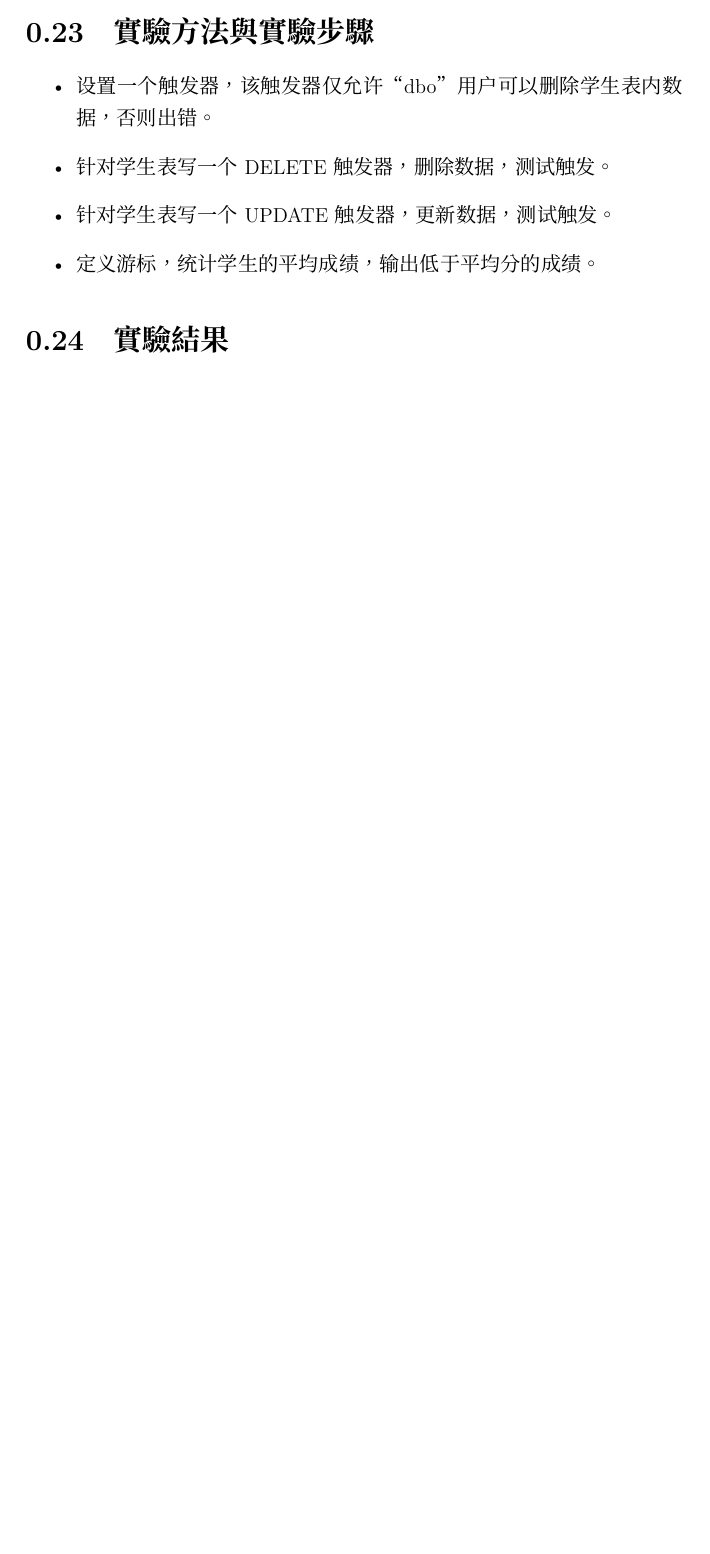
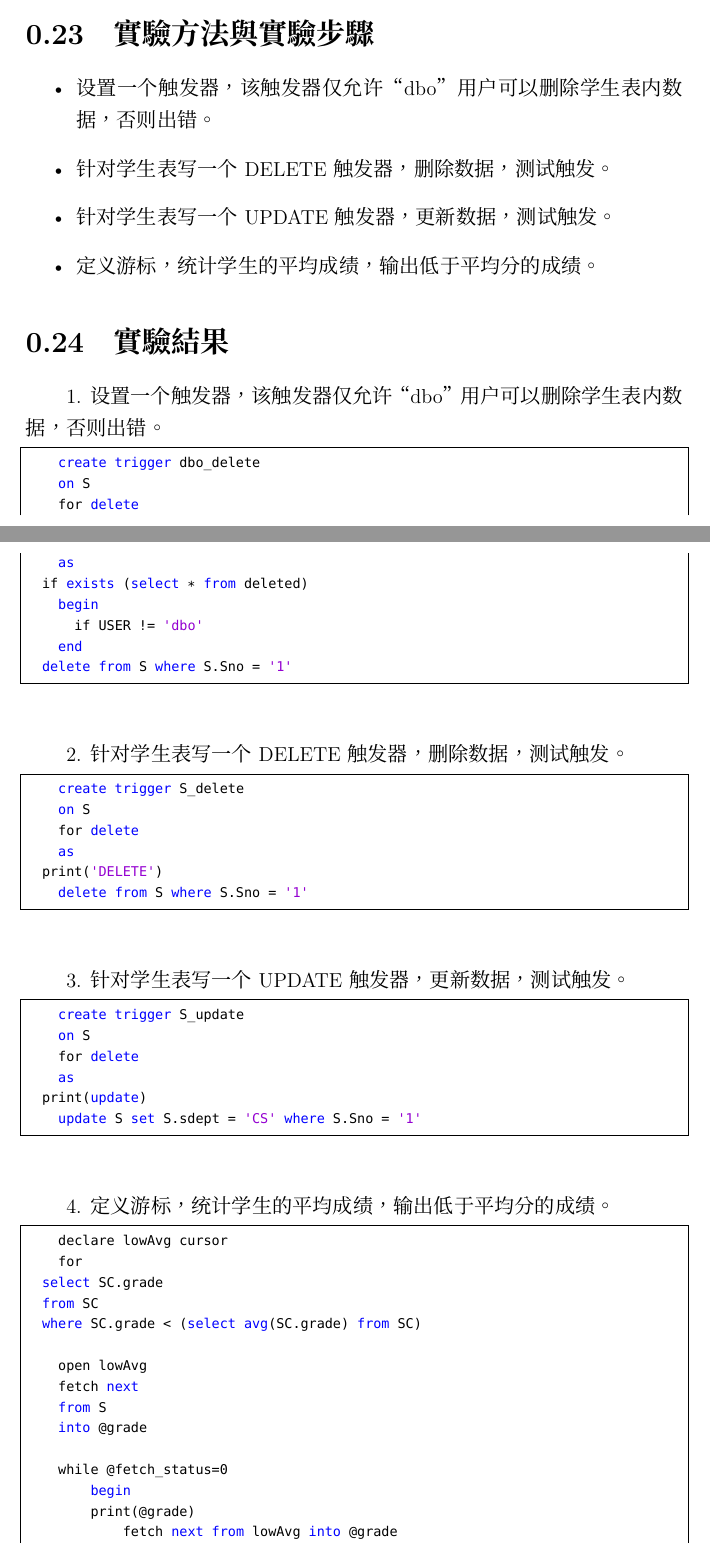
Before and after one commit to HuangNO1/my_LaTeX, a LaTeX document (ssd7_experiments/ssd7.tex): part of page 58 of 58 before the commit and two parts of pages 58 and 59 of 60 after it, the two joined at a grey line, cut so that both start at the same text, the shorter picture padded with empty space. Compiled offline with XeLaTeX; a missing font is replaced by an installed copy or a similar font.

Commit message:
完成實驗五

```diff
--- a/ssd7_experiments/ssd7.tex
+++ b/ssd7_experiments/ssd7.tex
@@ -1107,3 +1107,62 @@
 
 \section{實驗結果}
 
+%-----------------------------------------------------
+1. 设置一个触发器，该触发器仅允许“dbo”用户可以删除学生表内数据，否则出错。
+
+\begin{lstlisting}[language=SQL]
+    create trigger dbo_delete
+    on S
+    for delete
+    as
+	if exists (select * from deleted)
+		begin
+			if USER != 'dbo'
+		end
+	delete from S where S.Sno = '1'
+\end{lstlisting}
+
+%-----------------------------------------------------
+2. 针对学生表写一个DELETE触发器，删除数据，测试触发。
+
+\begin{lstlisting}[language=SQL]
+    create trigger S_delete
+    on S
+    for delete
+    as
+	print('DELETE')
+    delete from S where S.Sno = '1'
+\end{lstlisting}
+
+%-----------------------------------------------------
+3. 针对学生表写一个UPDATE触发器，更新数据，测试触发。
+
+\begin{lstlisting}[language=SQL]
+    create trigger S_update
+    on S
+    for delete
+    as
+	print(update)
+    update S set S.sdept = 'CS' where S.Sno = '1'
+\end{lstlisting}
+
+%-----------------------------------------------------
+4. 定义游标，统计学生的平均成绩，输出低于平均分的成绩。
+
+\begin{lstlisting}[language=SQL]
+    declare lowAvg cursor
+    for
+	select SC.grade
+	from SC
+	where SC.grade < (select avg(SC.grade) from SC)
+
+    open lowAvg
+    fetch next
+    from S
+    into @grade
+
+    while @fetch_status=0
+        begin
+	    	print(@grade)
+            fetch next from lowAvg into @grade
+        end
```
Also changed, not shown: ssd7_experiments/ssd7.tex (6 more changed lines), 6 other files.
